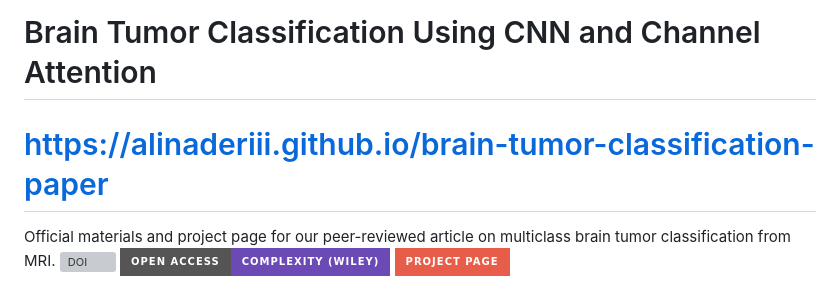
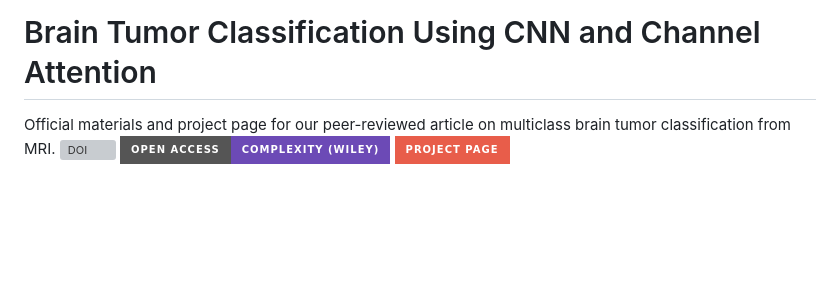
Before and after one commit to AliNaderiii/brain-tumor-classification-paper, a Markdown page: README.md, the part around the change. Drawn GitHub-style; badges without logos; blank space fills up the shorter version; grey boxes are pictures that could not be loaded.

```diff
--- a/README.md
+++ b/README.md
@@ -1,5 +1,5 @@
 # Brain Tumor Classification Using CNN and Channel Attention
-# https://alinaderiii.github.io/brain-tumor-classification-paper
+
 Official materials and project page for our peer-reviewed article on multiclass brain tumor classification from MRI.
 [![DOI](https://img.shields.io/badge/DOI-10.1155%2Fcplx%2F1644859-006699?style=for-the-badge)](https://doi.org/10.1155/cplx/1644859)
 [![Open Access](https://img.shields.io/badge/Open_Access-Complexity_(Wiley)-6C4AB6?style=for-the-badge)](https://onlinelibrary.wiley.com/doi/10.1155/cplx/1644859)
```
